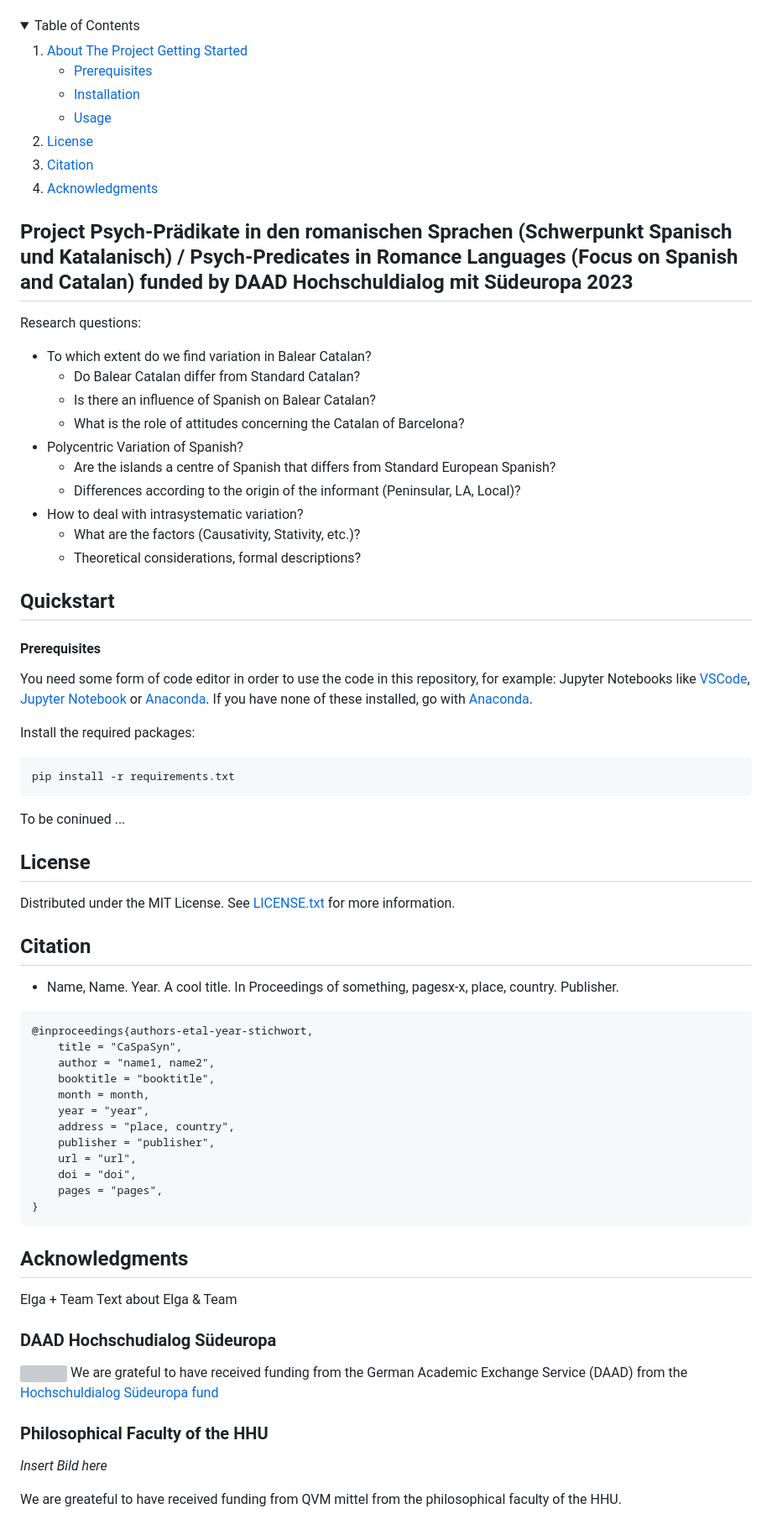
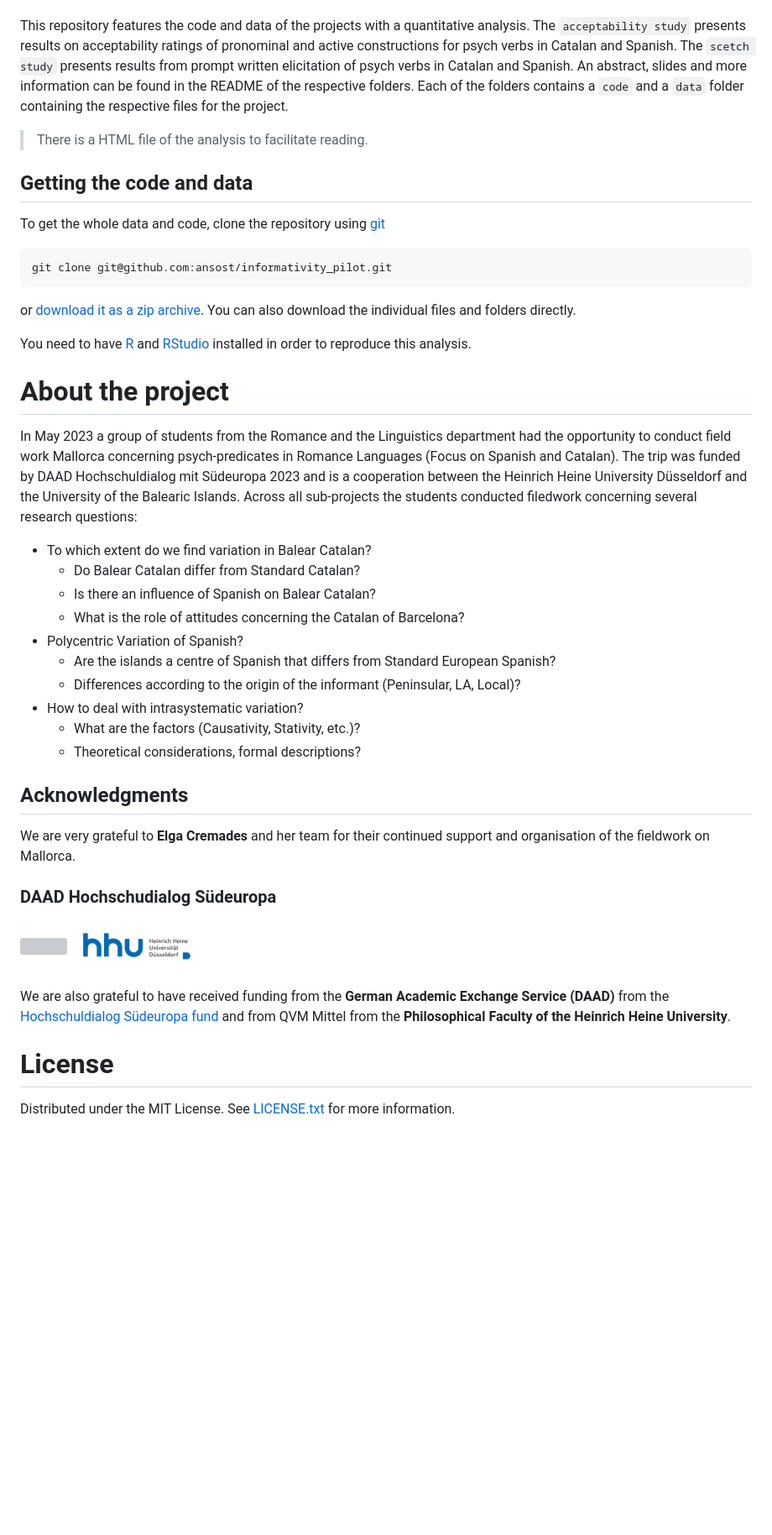
Before and after one commit to ansost/CaSpaSyn, a Markdown page: README.md, the part around the change printed below. Shown: that part at 84% size. Rendered like a GitHub page; pictures changed too: image.png (added); folded sections open; blank space fills up the shorter version; grey boxes are pictures that could not be loaded.

````diff
--- a/README.md
+++ b/README.md
@@ -23,5 +18,5 @@
 
-<!-- TABLE OF CONTENTS -->
+<!-- TABLE OF CONTENTS
 <details>
   <summary>Table of Contents</summary>
   <ol>
@@ -38,50 +33,24 @@
     <li><a href="#citation">Citation</a></li>
     <li><a href="#acknowledgments">Acknowledgments</a></li>
   </ol>
-</details>
+</details>-->
 
-## Project Psych-Prädikate in den romanischen Sprachen (Schwerpunkt Spanisch und Katalanisch) / Psych-Predicates in Romance Languages (Focus on Spanish and Catalan) funded by DAAD Hochschuldialog mit Südeuropa 2023
 
-Research questions:
-- To which extent do we find variation in Balear Catalan?
-  - Do Balear Catalan differ from Standard Catalan?
-  - Is there an influence of Spanish on Balear Catalan?
-  - What is the role of attitudes concerning the Catalan of Barcelona?
-- Polycentric Variation of Spanish?
-  - Are the islands a centre of Spanish that differs from Standard European Spanish?
-  - Differences according to the origin of the informant (Peninsular, LA, Local)?
-- How to deal with intrasystematic variation?
-  - What are the factors (Causativity, Stativity, etc.)?
-  - Theoretical considerations, formal descriptions?
+This repository features the code and data of the projects with a quantitative analysis. The `acceptability study` presents results on acceptability ratings of pronominal and active constructions for psych verbs in Catalan and Spanish. The `scetch study` presents results from prompt written elicitation of psych verbs in Catalan and Spanish. An abstract, slides and more information can be found in the README of the respective folders.
+Each of the folders contains a `code` and a `data` folder containing the respective files for the project.
+> There is a HTML file of the analysis to facilitate reading.
 
-## Quickstart
-#### Prerequisites
-You need some form of code editor in order to use the code in this repository, for example: Jupyter Notebooks like [VSCode](https://code.visualstudio.com/download), [Jupyter Notebook](https://jupyter.org/install) or [Anaconda](https://docs.anaconda.com/free/anaconda/install/windows/).
-If you have none of these installed, go with [Anaconda](https://docs.anaconda.com/free/anaconda/install/windows/).
-
-<!--
-Clone the repository using [git](https://git-scm.com/)
+## Getting the code and data
+To get the whole data and code, clone the repository using [git](https://git-scm.com/)
 ```sh
 git clone git@github.com:ansost/informativity_pilot.git
 ```
 or [download it as a zip archive](https://github.com/ansost/CaSpaSyn/archive/refs/heads/main.zip).
+You can also download the individual files and folders directly.
 
-Navigate inside the repository:
-```sh
-cd CaSpaSyn
-```
--->
-Install the required packages:
-```python
-pip install -r requirements.txt
-```
-To be coninued ...
+You need to have [R](https://cran.r-project.org/) and [RStudio](https://posit.co/download/rstudio-desktop/) installed in order to reproduce this analysis.
 
-
-## License
-Distributed under the MIT License. See [LICENSE.txt](https://github.com/ansost/CaSpaSyn/blob/main/LICENSE) for more information.
-
-## Citation
+<!--## Citation
 - Name, Name. Year. A cool title. In Proceedings of something, pagesx-x, place, country. Publisher.
 
 ```bibtex
@@ -98,16 +67,28 @@ Distributed under the MIT License. See [LICENSE.txt](https://github.com/ansost/C
     pages = "pages",
 }
 ```
+-->
+
+# About the project
+In May 2023 a group of students from the Romance and the Linguistics department had the opportunity to conduct field work Mallorca concerning psych-predicates in Romance Languages (Focus on Spanish and Catalan). The trip was funded by DAAD Hochschuldialog mit Südeuropa 2023 and is a cooperation between the Heinrich Heine University Düsseldorf and the University of the Balearic Islands. Across all sub-projects the students conducted filedwork concerning several research questions:
+- To which extent do we find variation in Balear Catalan?
+  - Do Balear Catalan differ from Standard Catalan?
+  - Is there an influence of Spanish on Balear Catalan?
+  - What is the role of attitudes concerning the Catalan of Barcelona?
+- Polycentric Variation of Spanish?
+  - Are the islands a centre of Spanish that differs from Standard European Spanish?
+  - Differences according to the origin of the informant (Peninsular, LA, Local)?
+- How to deal with intrasystematic variation?
+  - What are the factors (Causativity, Stativity, etc.)?
+  - Theoretical considerations, formal descriptions?
 
 ## Acknowledgments
-Elga + Team
-Text about Elga & Team
+We are very grateful to **Elga Cremades** and her team for their continued support and organisation of the fieldwork on Mallorca.
 
 ### DAAD Hochschudialog Südeuropa
-<img src="https://static.daad.de/media/daad_de/der-daad/kommunikation-publikationen/daad_logo_suppl_de+en_h_basic_rgb.png" width=50% height=50%>
-We are grateful to have received funding from the German Academic Exchange Service (DAAD) from the <a href="https://www.w3schools.com](https://www2.daad.de/hochschulen/ausschreibungen/projekte/de/11342-foerderprogramme-finden/?s=1&projektid=57634887">Hochschuldialog Südeuropa fund</a>
+<img src="https://static.daad.de/media/daad_de/der-daad/kommunikation-publikationen/daad_logo_suppl_de+en_h_basic_rgb.png" width=20% height=20%><img src="image.png" width=19% height=19%>
 
-### Philosophical Faculty of the HHU
-*Insert Bild here*
-<!--<img src="" width=50% height=50%>-->
-We are greateful to have received funding from QVM mittel from the philosophical faculty of the HHU.
+We are also grateful to have received funding from the **German Academic Exchange Service (DAAD)** from the <a href="https://www.w3schools.com](https://www2.daad.de/hochschulen/ausschreibungen/projekte/de/11342-foerderprogramme-finden/?s=1&projektid=57634887">Hochschuldialog Südeuropa fund</a> and from QVM Mittel from the **Philosophical Faculty of the Heinrich Heine University**.
+
+# License
+Distributed under the MIT License. See [LICENSE.txt](https://github.com/ansost/CaSpaSyn/blob/main/LICENSE) for more information.
````
Also changed, not shown: other parts of README.md (+1 -6 lines).
